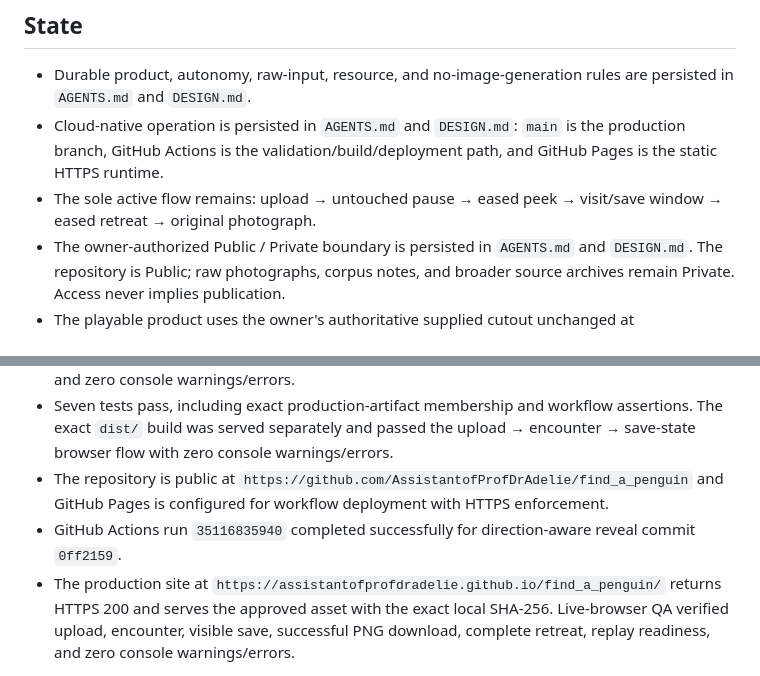
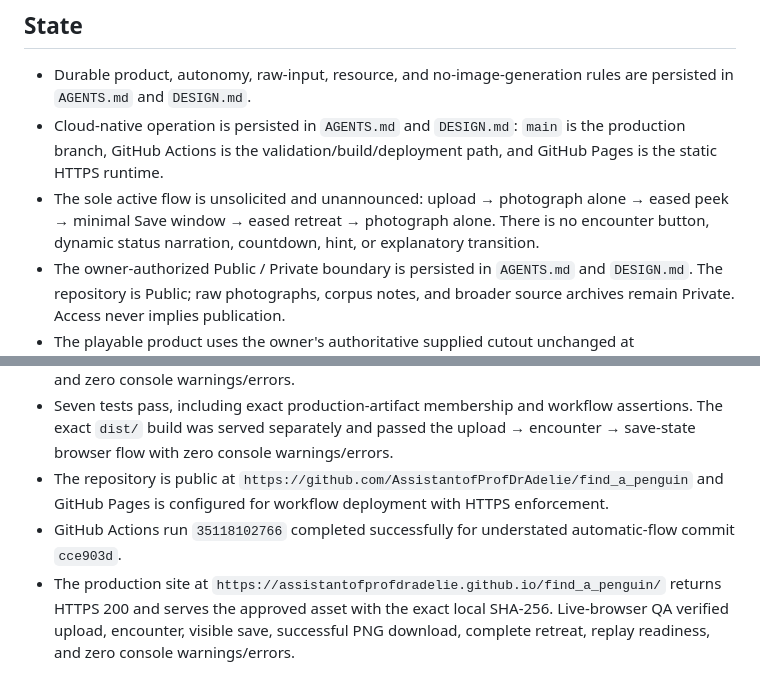
Before and after one commit to AssistantofProfDrAdelie/find_a_penguin, a Markdown page: .codex/CHECKPOINT.md, 2 parts joined by grey strips. GitHub-like rendering.

Commit message:
Record understated automatic flow verification

```diff
--- a/.codex/CHECKPOINT.md
+++ b/.codex/CHECKPOINT.md
@@ -8,7 +8,7 @@ Operate Encounter Penguin independently of the owner's Mac through GitHub-driven
 
 - Durable product, autonomy, raw-input, resource, and no-image-generation rules are persisted in `AGENTS.md` and `DESIGN.md`.
 - Cloud-native operation is persisted in `AGENTS.md` and `DESIGN.md`: `main` is the production branch, GitHub Actions is the validation/build/deployment path, and GitHub Pages is the static HTTPS runtime.
-- The sole active flow remains: upload → untouched pause → eased peek → visit/save window → eased retreat → original photograph.
+- The sole active flow is unsolicited and unannounced: upload → photograph alone → eased peek → minimal Save window → eased retreat → photograph alone. There is no encounter button, dynamic status narration, countdown, hint, or explanatory transition.
 - The owner-authorized Public / Private boundary is persisted in `AGENTS.md` and `DESIGN.md`. The repository is Public; raw photographs, corpus notes, and broader source archives remain Private. Access never implies publication.
 - The playable product uses the owner's authoritative supplied cutout unchanged at `assets/professor-adelie-owner-approved.png`. Its transparent bounds are cropped only at render time for sizing and placement. The previous automated derivative is no longer part of the current product.
 - The public repository was rebuilt from the audited current tree as a clean history. Historical private fixtures, raw sources, local paths, and internal corpus material are not reachable from public refs.
@@ -28,7 +28,7 @@ Operate Encounter Penguin independently of the owner's Mac through GitHub-driven
 - Verified upload, untouched pause, eased entry, inward-facing placement, full visit/save state, downloadable PNG composition, retreat, disappearance, replay readiness, responsive layout, and zero console warnings/errors.
 - Seven tests pass, including exact production-artifact membership and workflow assertions. The exact `dist/` build was served separately and passed the upload → encounter → save-state browser flow with zero console warnings/errors.
 - The repository is public at `https://github.com/AssistantofProfDrAdelie/find_a_penguin` and GitHub Pages is configured for workflow deployment with HTTPS enforcement.
-- GitHub Actions run `35116835940` completed successfully for direction-aware reveal commit `0ff2159`.
+- GitHub Actions run `35118102766` completed successfully for understated automatic-flow commit `cce903d`.
 - The production site at `https://assistantofprofdradelie.github.io/find_a_penguin/` returns HTTPS 200 and serves the approved asset with the exact local SHA-256. Live-browser QA verified upload, encounter, visible save, successful PNG download, complete retreat, replay readiness, and zero console warnings/errors.
 
 ## Next action
```
